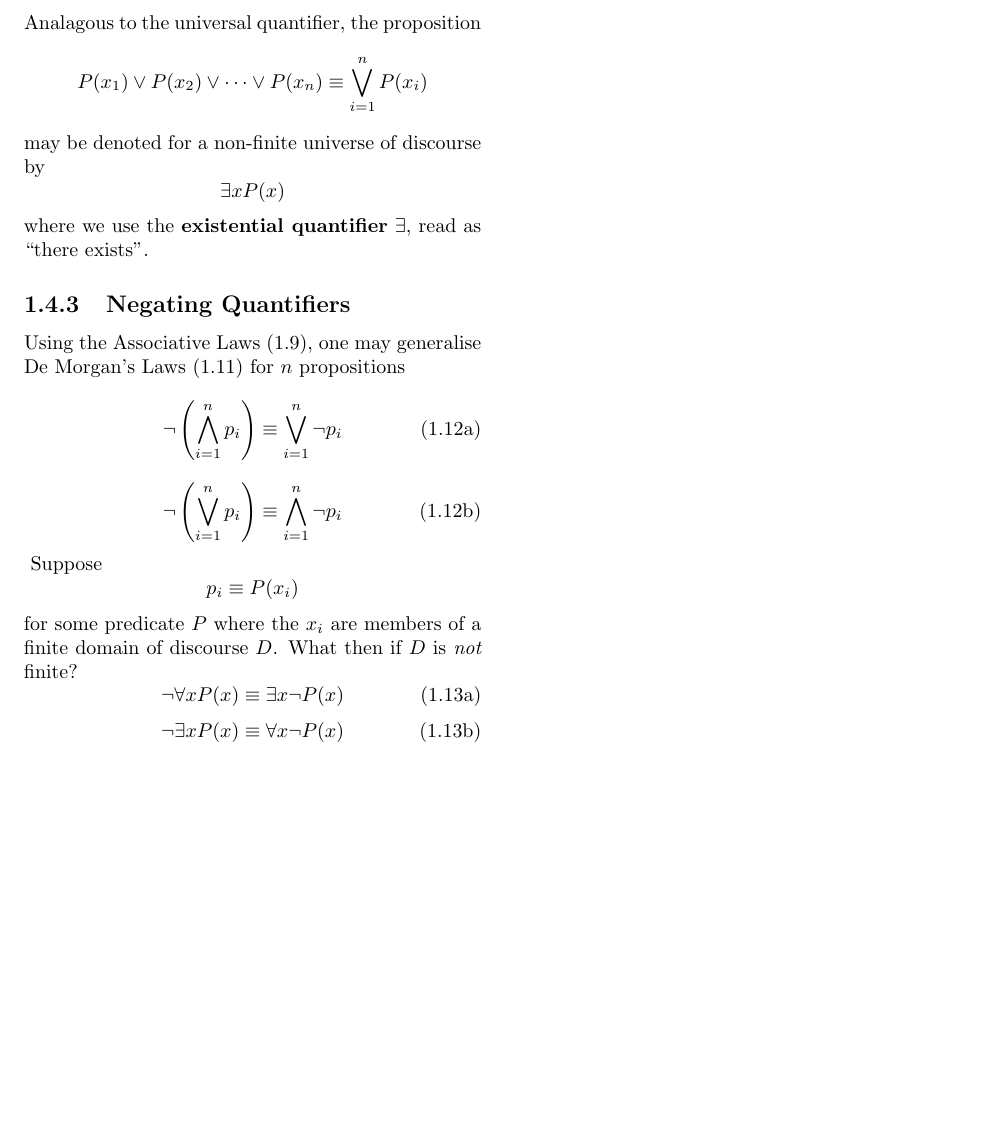
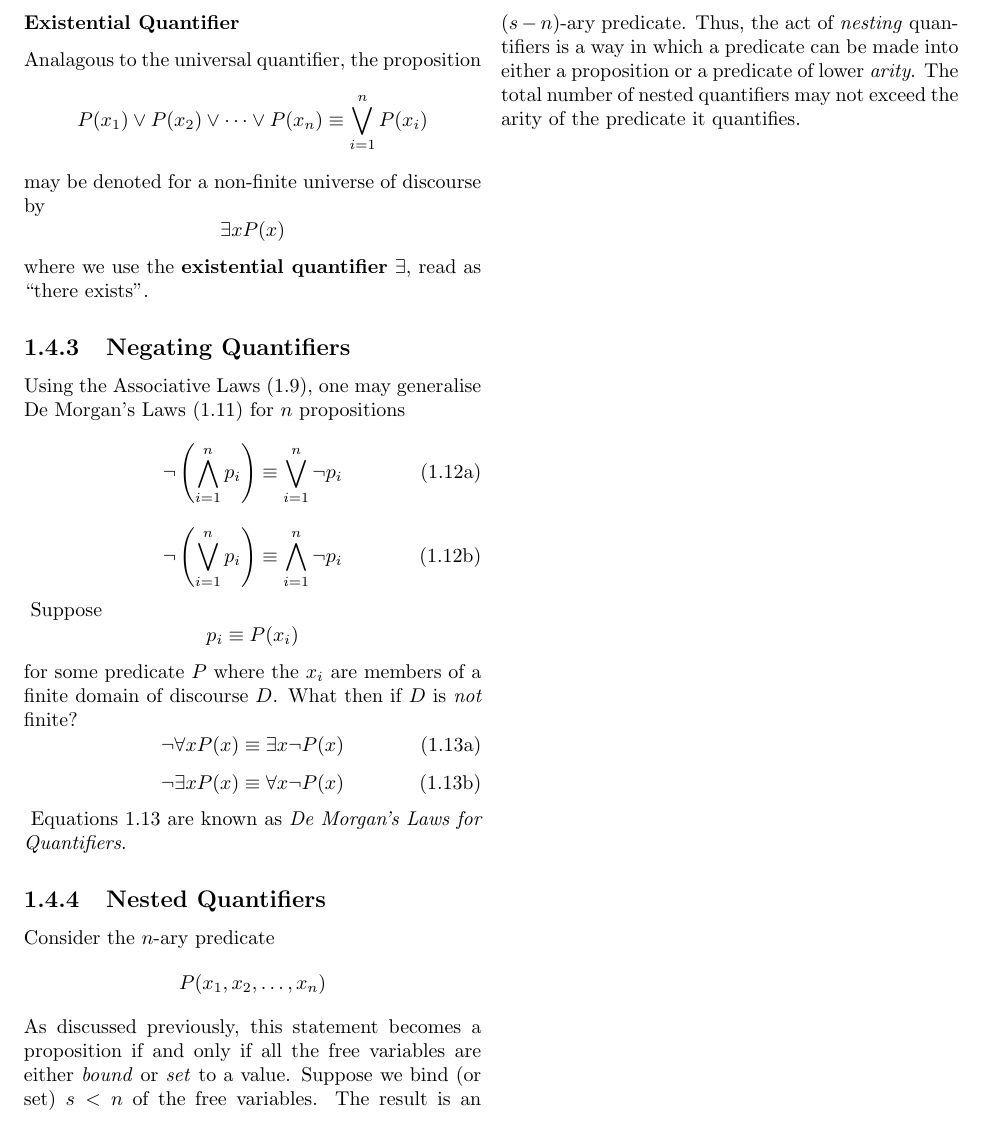
Before and after one commit to sina-al/discrete-mathematics, a LaTeX document (notes/Notes.tex): part of page 8 of 8, cut at the place of the change, the shorter picture padded with empty space. Compiled offline with pdfLaTeX.

Commit message:
erase mistake

```diff
--- a/notes/Notes.tex
+++ b/notes/Notes.tex
@@ -417,10 +418,19 @@ What then if $D$ is \textit{not} finite?
 		\neg \exists xP(x) \equiv \forall x\neg P(x)
 		\label{eqn: existential-quantifier-negation}
 	\end{equation}
-	\label{eqn: quantifier-negation}
+	\label{eqn: demorgan-laws-quantifiers}
 \end{subequations}
+Equations \ref{eqn: demorgan-laws-quantifiers} are known as \textit{De Morgan's Laws for Quantifiers}.
 
-
-
+\subsection{Nested Quantifiers}
+Consider the $n$-ary predicate
+\[
+	P(x_{1}, x_{2}, \dots, x_{n})
+\]
+As discussed previously, this statement becomes a proposition if and only if all the free variables are either \textit{bound} or \textit{set} to a value.
+Suppose we bind (or set) $s < n$ of the free variables.
+The result is  an ($s-n$)-ary predicate.
+Thus, the act of \textit{nesting} quantifiers is a way in which a predicate can be made into either a proposition or a predicate of lower \textit{arity}.
+The total number of nested quantifiers may not exceed the arity of the predicate it quantifies.
 
 \end{document}
```
Also changed, not shown: notes/Notes.tex (1 more changed lines).
